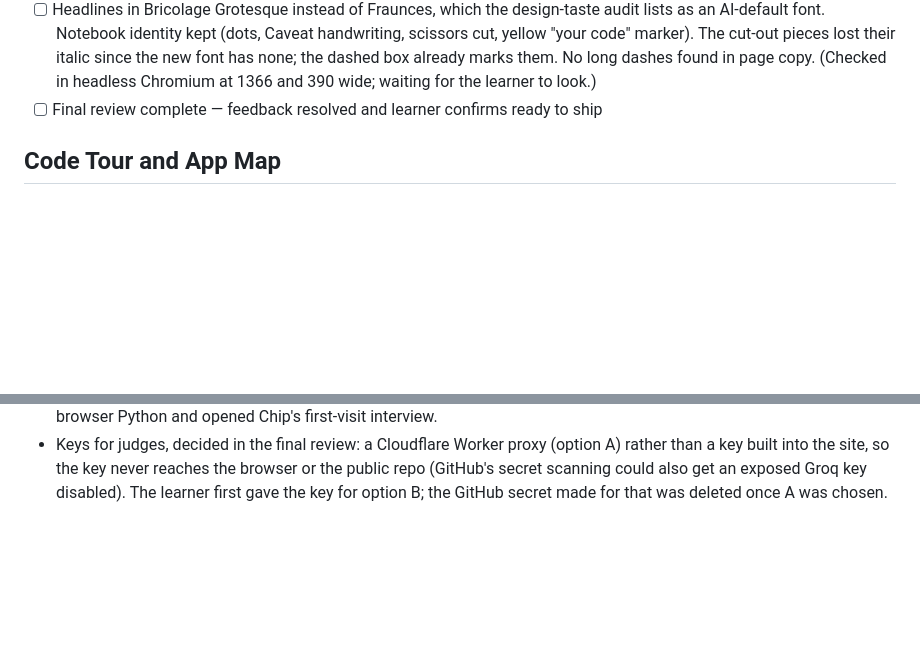
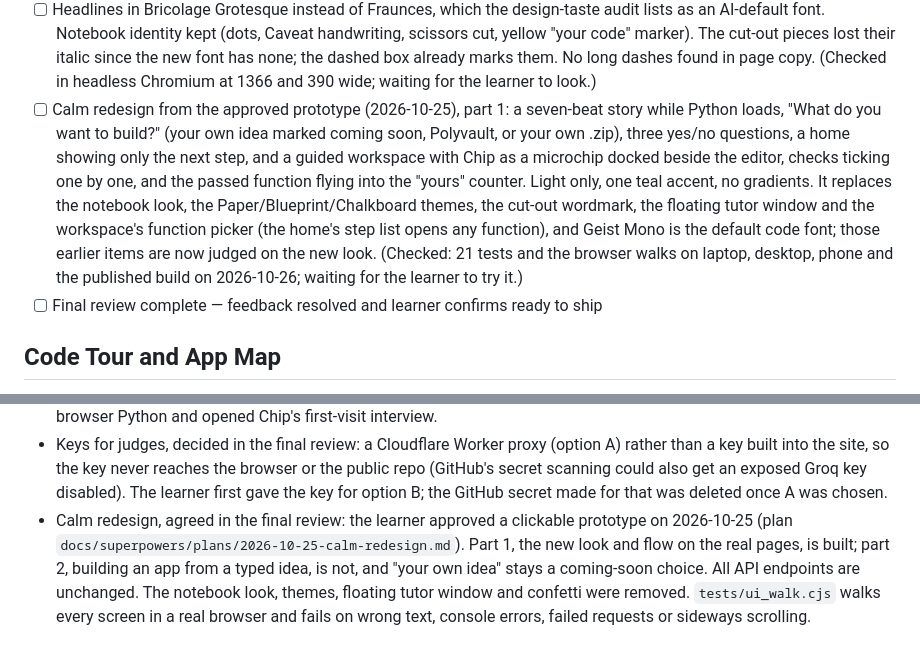
Before and after one commit to Biethe/carve-out-tutor, a Markdown page: devpost/checklist.md, 2 parts joined by grey strips. Drawn GitHub-style; blank space fills up the shorter version.

Commit message:
Record the calm redesign in the final review, verified by tests and browser walks
Co-Authored-By: Claude Opus 5.5 <noreply@anthropic.com>

```diff
--- a/devpost/checklist.md
+++ b/devpost/checklist.md
@@ -172,6 +172,7 @@ Build mode: fast
 - [ ] When an uploaded app can't start, the reason is in plain words (a database or table the project doesn't include, a missing file, a library that couldn't install, code for special hardware), with the technical error below. Found with the learner's test repo `Mjrovai/RPI-Flask-SQLite`: after the matplotlib fix it reaches its real limit, a sensor database created on a Raspberry Pi and not in the repo, so it can't start anywhere without that hardware. (Checked in the browser.)
 - [ ] Uploaded projects have their own **Your projects** section on the catalog instead of being squeezed between the coming-soon cards: a drop zone (drag a .zip or click), then a card per project with its kind, size, whether it runs in the browser (or that the safety check blocked it), **Open** and **Delete**. Delete asks first on the card, and is also on an uploaded project's own page. (Checked in the browser: four uploads, deleting from a card and from a project page.)
 - [ ] Headlines in Bricolage Grotesque instead of Fraunces, which the design-taste audit lists as an AI-default font. Notebook identity kept (dots, Caveat handwriting, scissors cut, yellow "your code" marker). The cut-out pieces lost their italic since the new font has none; the dashed box already marks them. No long dashes found in page copy. (Checked in headless Chromium at 1366 and 390 wide; waiting for the learner to look.)
+- [ ] Calm redesign from the approved prototype (2026-10-25), part 1: a seven-beat story while Python loads, "What do you want to build?" (your own idea marked coming soon, Polyvault, or your own .zip), three yes/no questions, a home showing only the next step, and a guided workspace with Chip as a microchip docked beside the editor, checks ticking one by one, and the passed function flying into the "yours" counter. Light only, one teal accent, no gradients. It replaces the notebook look, the Paper/Blueprint/Chalkboard themes, the cut-out wordmark, the floating tutor window and the workspace's function picker (the home's step list opens any function), and Geist Mono is the default code font; those earlier items are now judged on the new look. (Checked: 21 tests and the browser walks on laptop, desktop, phone and the published build on 2026-10-26; waiting for the learner to try it.)
 - [ ] Final review complete — feedback resolved and learner confirms ready to ship
 
 ## Code Tour and App Map
@@ -212,3 +213,4 @@ Activity mode:
 - Slice 10: projects are uploaded as zips (`tutor/projects.py`: safe unpacking, GitHub's top folder and `-main` suffix dropped, 20 MB / 2,000 file limits) and checked before anything runs (`tutor/safety.py`): a high-risk pattern (system commands, `eval`/`exec`, reading the page's storage or cookies, reaching into the parent page, packed code) always blocks, because code can be written to talk an AI reviewer into approving it; medium-risk ones (network, deleting files, decoding, environment) go to the learner's AI. Kind detection runs FastAPI/Starlette as they are, Flask through a small synchronous WSGI adapter in the bridge (the usual adapter needs threads, which the browser lacks), a plain web page as static files, and anything else as tests only. `pieces.use()` switches the active project; each upload keeps its own progress, cards and code in `data/work/<name>/`, and its default plan is every function. Download zips the project with the learner's passed functions in place; in the tutor's frame a plain download link was cancelled, so the page fetches the zip and saves it itself. Checked live in the browser: a key-stealing zip blocked, a Flask to-do app with an AI-written `add_todo` card whose tests ran with Flask installed by micropip, the Flask app live in the page (adding a to-do works), the download containing the learner's code, and a canvas game running; checked locally: a tests-only library with a card, submit and download.
 - The slice-7 standalone checkpoint was still open after slices 8–10 were already checked. It is not a separate review. The final kick-the-tires covers it: open the running tutor, do one function with your own key, and report what you noticed. Resume verification on 2026-10-25: `pytest tests/` passed (20), and http://127.0.0.1:8020/web/ booted browser Python and opened Chip's first-visit interview.
 - Keys for judges, decided in the final review: a Cloudflare Worker proxy (option A) rather than a key built into the site, so the key never reaches the browser or the public repo (GitHub's secret scanning could also get an exposed Groq key disabled). The learner first gave the key for option B; the GitHub secret made for that was deleted once A was chosen.
+- Calm redesign, agreed in the final review: the learner approved a clickable prototype on 2026-10-25 (plan `docs/superpowers/plans/2026-10-25-calm-redesign.md`). Part 1, the new look and flow on the real pages, is built; part 2, building an app from a typed idea, is not, and "your own idea" stays a coming-soon choice. All API endpoints are unchanged. The notebook look, themes, floating tutor window and confetti were removed. `tests/ui_walk.cjs` walks every screen in a real browser and fails on wrong text, console errors, failed requests or sideways scrolling.
```
